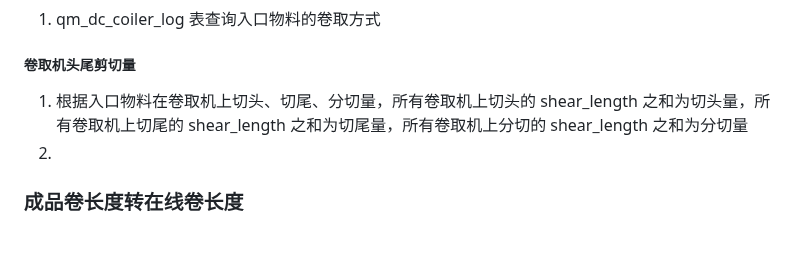
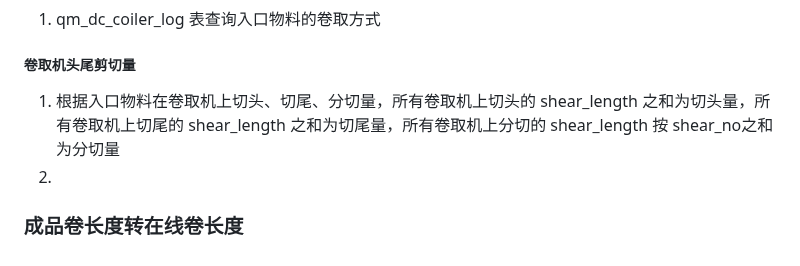
Before and after one commit to Meow-2/obsidian-next, a Markdown page: 数字钢卷/切片 2.0/数字钢卷切片接口.md, the part around the change. Drawn GitHub-style.

Commit message:
Update from Sync Service

```diff
--- a/数字钢卷/切片 2.0/数字钢卷切片接口.md
+++ b/数字钢卷/切片 2.0/数字钢卷切片接口.md
@@ -72,7 +72,7 @@ mat_type = 2 时，qm_mat_cells_blood 查询结果有多条入口物料一样，
 
 ##### 卷取机头尾剪切量
 
-1. 根据入口物料在卷取机上切头、切尾、分切量，所有卷取机上切头的 shear_length 之和为切头量，所有卷取机上切尾的 shear_length 之和为切尾量，所有卷取机上分切的 shear_length 之和为分切量
+1. 根据入口物料在卷取机上切头、切尾、分切量，所有卷取机上切头的 shear_length 之和为切头量，所有卷取机上切尾的 shear_length 之和为切尾量，所有卷取机上分切的 shear_length 按 shear_no之和为分切量
 2.
 
 ### 成品卷长度转在线卷长度
```
